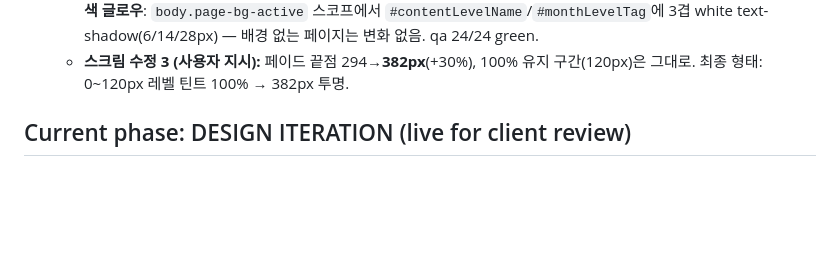
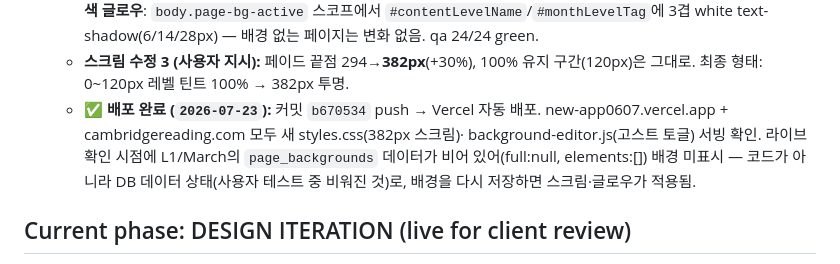
Before and after one commit to crspiegel/new-app_0607, a Markdown page: PROJECT_MEMORY.md, the part around the change. GitHub-like rendering; blank space fills up the shorter version.

Commit message:
docs: 배경 편집기 UX 개선 배포 완료 기록 (2026-07-23)
Co-Authored-By: Claude Fable 5 <noreply@anthropic.com>

```diff
--- a/PROJECT_MEMORY.md
+++ b/PROJECT_MEMORY.md
@@ -36,6 +36,11 @@ yet verified/committed. Clear the entry once the work is completed and logged be
     배경 없는 페이지는 변화 없음. qa 24/24 green.
   - **스크림 수정 3 (사용자 지시):** 페이드 끝점 294→**382px**(+30%), 100% 유지 구간(120px)은
     그대로. 최종 형태: 0~120px 레벨 틴트 100% → 382px 투명.
+  - ✅ **배포 완료 (`2026-07-23`):** 커밋 `b670534` push → Vercel 자동 배포.
+    new-app0607.vercel.app + cambridgereading.com 모두 새 styles.css(382px 스크림)·
+    background-editor.js(고스트 토글) 서빙 확인. 라이브 확인 시점에 L1/March의
+    `page_backgrounds` 데이터가 비어 있어(full:null, elements:[]) 배경 미표시 — 코드가 아니라
+    DB 데이터 상태(사용자 테스트 중 비워진 것)로, 배경을 다시 저장하면 스크림·글로우가 적용됨.
 
 ## Current phase: DESIGN ITERATION (live for client review)
 
```
